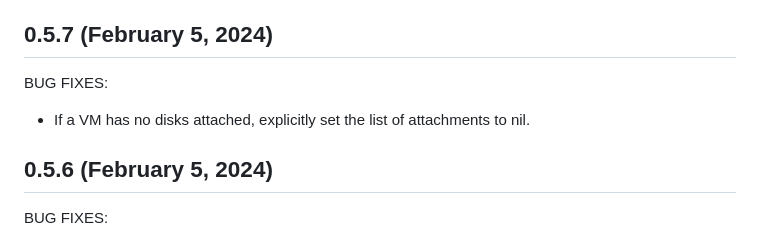
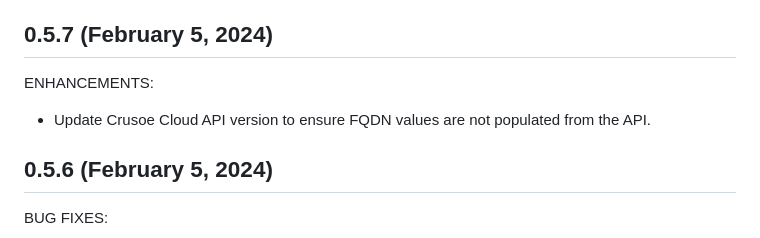
Before and after one commit to crusoecloud/terraform-provider-crusoe, a Markdown page: CHANGELOG.md, the part around the change. Rendered like a GitHub page.

```diff
--- a/CHANGELOG.md
+++ b/CHANGELOG.md
@@ -19,9 +19,9 @@ ENHANCEMENTS:
 
 ## 0.5.7 (February 5, 2024)
 
-BUG FIXES:
+ENHANCEMENTS:
 
-* If a VM has no disks attached, explicitly set the list of attachments to nil.
+* Update Crusoe Cloud API version to ensure FQDN values are not populated from the API.
 
 ## 0.5.6 (February 5, 2024)
 
```
Also changed, not shown: readme.md (+11 -7 lines).
